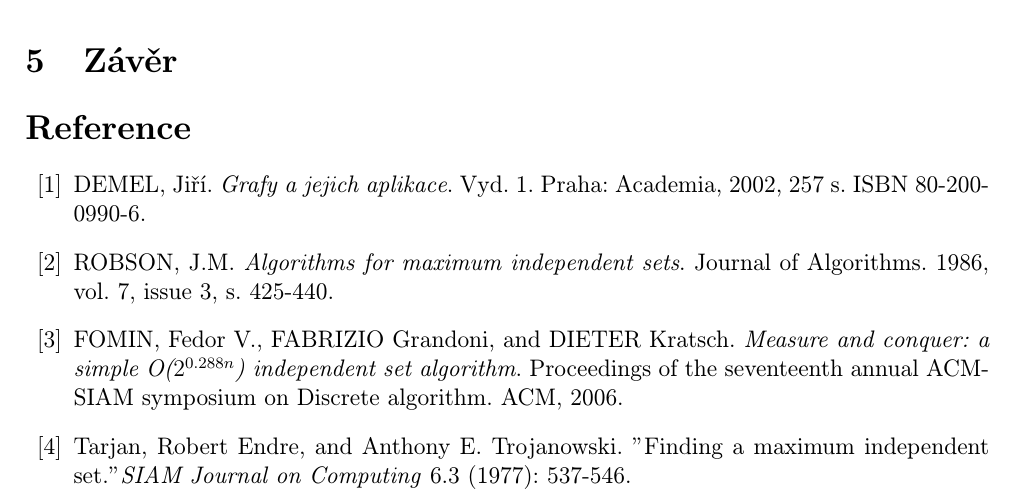
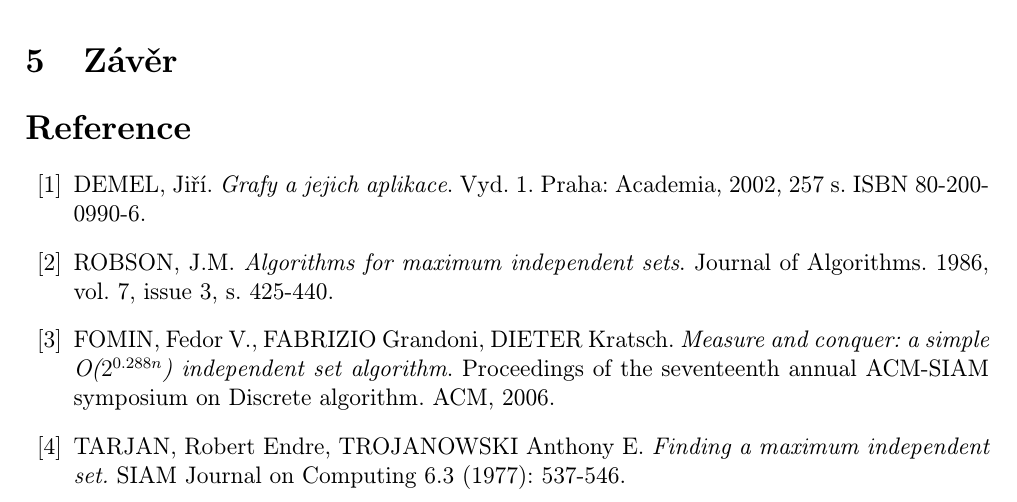
Before and after one commit to mimunzar/parallel_independent_sets, a LaTeX document (doc/gal.tex): part of page 4 of 7, cut so that both start at the same text. Compiled offline with pdfLaTeX.

Commit message:
Repaired reference to Tarjan(complexity).

```diff
--- a/doc/gal.tex
+++ b/doc/gal.tex
@@ -145,15 +145,15 @@ Kvůli tomuto problému jsme také experimentovali s~tím, že se maximální ne
 ROBSON, J.M. \emph{Algorithms for maximum independent sets}. Journal of Algorithms. 1986, vol. 7, issue 3, s. 425-440.
 
 \bibitem{fomin}
-  FOMIN, Fedor V., FABRIZIO Grandoni, and DIETER Kratsch.
+  FOMIN, Fedor V., FABRIZIO Grandoni, DIETER Kratsch.
   \emph{Measure and conquer: a simple O($2^{0.288n}$) independent set algorithm}.
   Proceedings of the seventeenth annual ACM-SIAM symposium on Discrete algorithm.
    ACM, 2006.
 
 \bibitem{tarjan}
-  Tarjan, Robert Endre, and Anthony E. Trojanowski.
-  "Finding a maximum independent set."
-  \emph{SIAM Journal on Computing} 6.3 (1977): 537-546.
+  TARJAN, Robert Endre, TROJANOWSKI Anthony E.
+  \emph{Finding a maximum independent set.}
+  SIAM Journal on Computing 6.3 (1977): 537-546.
 
 \end{thebibliography}
 
```
